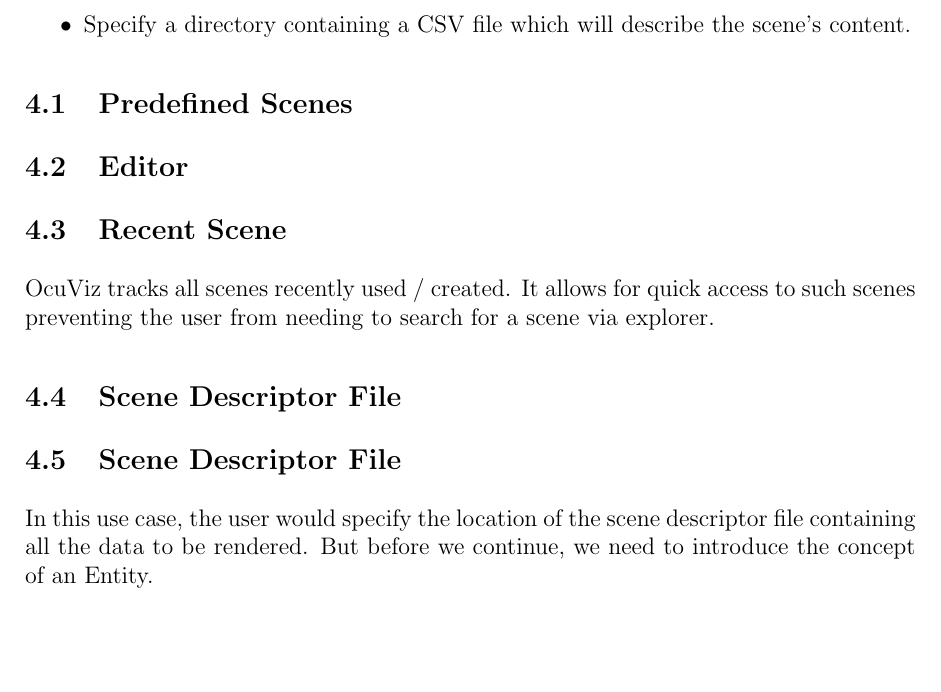
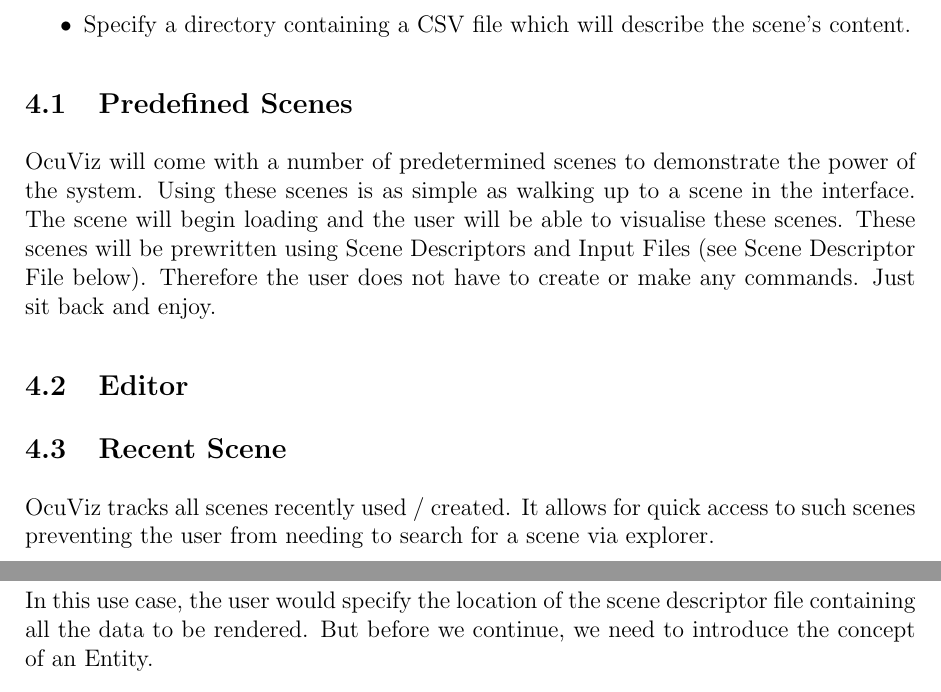
Before and after one commit to Hugo-Meiring/whooshdivision-1, a LaTeX document (Documentation/UserManual/usermanual.tex): part of page 5 of 11 before the commit and two parts of pages 5 and 6 of 11 after it, the two joined at a grey line, cut so that both start at the same text, the shorter picture padded with empty space. Compiled offline with pdfLaTeX.

Commit message:
Added Predefined Scenes to the User Manual

```diff
--- a/Documentation/UserManual/usermanual.tex
+++ b/Documentation/UserManual/usermanual.tex
@@ -176,14 +176,13 @@
 
 \subsection{Predefined Scenes}
 
+OcuViz will come with a number of predetermined scenes to demonstrate the power of the system. Using these scenes is as simple as walking up to a scene in the interface. The scene will begin loading and the user will be able to visualise these scenes. These scenes will be prewritten using Scene Descriptors and Input Files (see Scene Descriptor File below). Therefore the user does not have to create or make any commands. Just sit back and enjoy.
 
 \subsection{Editor}
 
 
 \subsection{Recent Scene}
 OcuViz tracks all scenes recently used / created. It allows for quick access to such scenes preventing the user from needing to search for a scene via explorer.
-
-\subsection{Scene Descriptor File}
 
 \subsection{Scene Descriptor File}
 In this use case, the user would specify the location of the scene descriptor file containing all the data to be rendered. But before we continue, we need to introduce the concept of an Entity.
```
